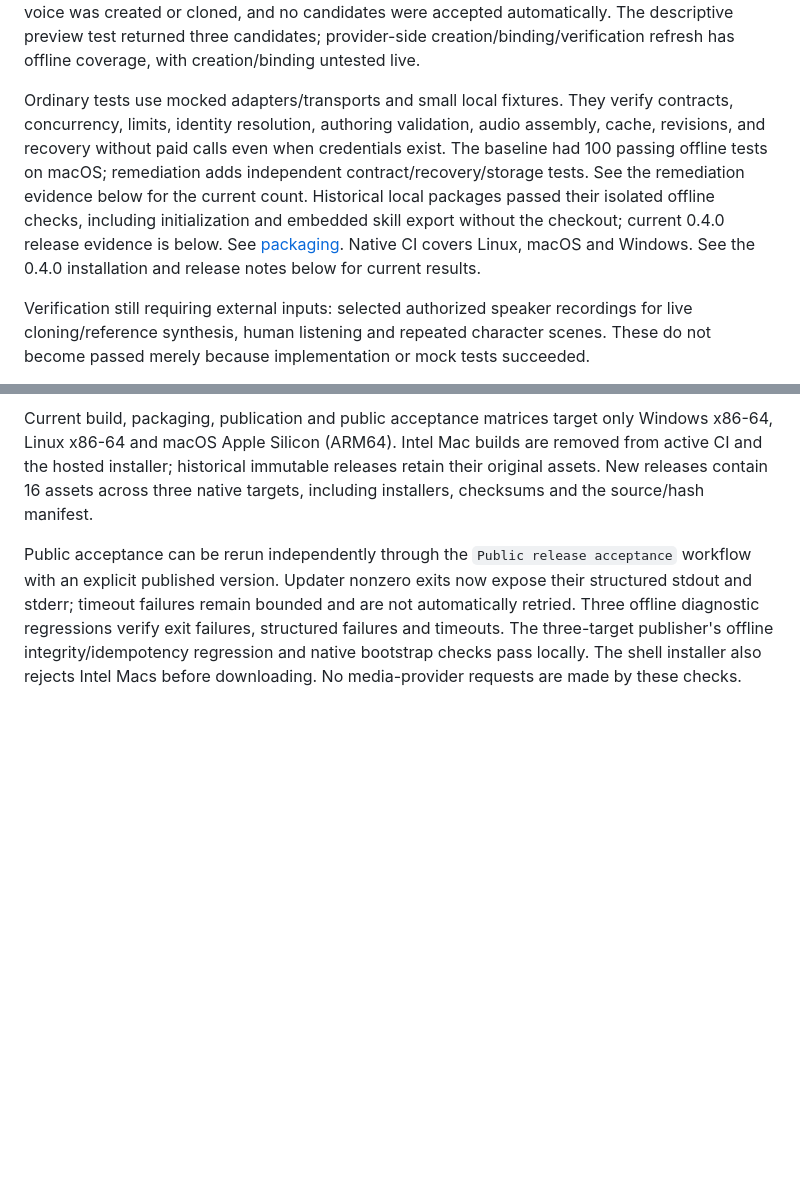
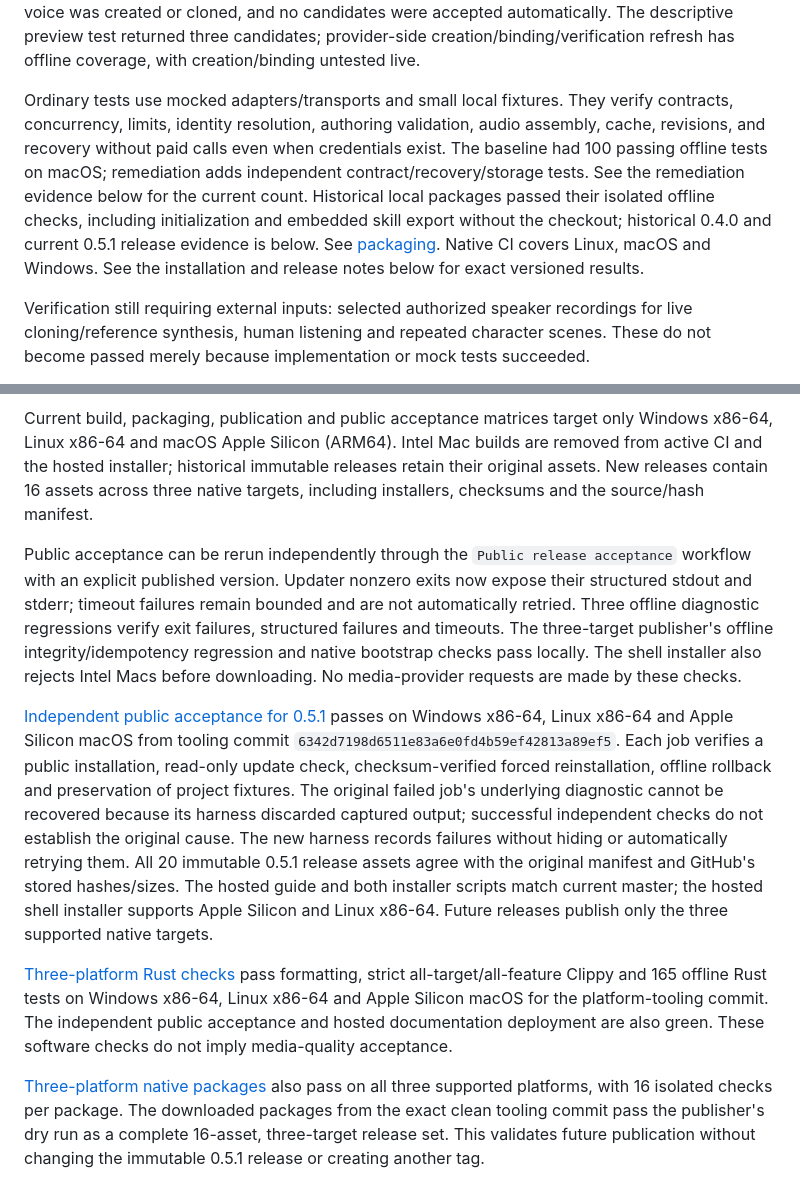
Before and after one commit to maxiplux/agentmedia, a Markdown page: docs/STATUS.md, 2 parts joined by grey strips. Rendered like a GitHub page; blank space fills up the shorter version.

Commit message:
Record successful three-platform release and acceptance checks

```diff
--- a/docs/STATUS.md
+++ b/docs/STATUS.md
@@ -14,7 +14,7 @@ Implemented: Rust package/library/CLI, versioned contracts and schemas, offline
 
 See [live evidence](LIVE_TESTS.md) for exact models, runs, decoded durations, one earlier rejected placeholder voice request, and untested paths. Live tests prove selected API/file handling, not human-perceived quality, exact script pronunciation, character consistency, or all model variants. No saved provider voice was created or cloned, and no candidates were accepted automatically. The descriptive preview test returned three candidates; provider-side creation/binding/verification refresh has offline coverage, with creation/binding untested live.
 
-Ordinary tests use mocked adapters/transports and small local fixtures. They verify contracts, concurrency, limits, identity resolution, authoring validation, audio assembly, cache, revisions, and recovery without paid calls even when credentials exist. The baseline had 100 passing offline tests on macOS; remediation adds independent contract/recovery/storage tests. See the remediation evidence below for the current count. Historical local packages passed their isolated offline checks, including initialization and embedded skill export without the checkout; current 0.4.0 release evidence is below. See [packaging](PACKAGING.md). Native CI covers Linux, macOS and Windows. See the 0.4.0 installation and release notes below for current results.
+Ordinary tests use mocked adapters/transports and small local fixtures. They verify contracts, concurrency, limits, identity resolution, authoring validation, audio assembly, cache, revisions, and recovery without paid calls even when credentials exist. The baseline had 100 passing offline tests on macOS; remediation adds independent contract/recovery/storage tests. See the remediation evidence below for the current count. Historical local packages passed their isolated offline checks, including initialization and embedded skill export without the checkout; historical 0.4.0 and current 0.5.1 release evidence is below. See [packaging](PACKAGING.md). Native CI covers Linux, macOS and Windows. See the installation and release notes below for exact versioned results.
 
 Verification still requiring external inputs: selected authorized speaker recordings for live cloning/reference synthesis, human listening and repeated character scenes. These do not become passed merely because implementation or mock tests succeeded.
 
@@ -160,3 +160,31 @@ exit failures, structured failures and timeouts. The three-target publisher's
 offline integrity/idempotency regression and native bootstrap checks pass locally.
 The shell installer also rejects Intel Macs before downloading. No media-provider
 requests are made by these checks.
+
+
+[Independent public acceptance for 0.5.1](https://github.com/maxiplux/agentmedia/actions/runs/38722360350)
+passes on Windows x86-64, Linux x86-64 and Apple Silicon macOS from tooling commit
+`6342d7198d6511e83a6e0fd4b59ef42813a89ef5`. Each job verifies a public
+installation, read-only update check, checksum-verified forced reinstallation,
+offline rollback and preservation of project fixtures. The original failed job's
+underlying diagnostic cannot be recovered because its harness discarded captured
+output; successful independent checks do not establish the original cause. The
+new harness records failures without hiding or automatically retrying them.
+All 20 immutable 0.5.1 release assets agree with the original manifest and
+GitHub's stored hashes/sizes. The hosted guide and both installer scripts match
+current master; the hosted shell installer supports Apple Silicon and Linux
+x86-64. Future releases publish only the three supported native targets.
+
+
+[Three-platform Rust checks](https://github.com/maxiplux/agentmedia/actions/runs/38722356648)
+pass formatting, strict all-target/all-feature Clippy and 165 offline Rust tests
+on Windows x86-64, Linux x86-64 and Apple Silicon macOS for the platform-tooling
+commit. The independent public acceptance and hosted documentation deployment
+are also green. These software checks do not imply media-quality acceptance.
+
+
+[Three-platform native packages](https://github.com/maxiplux/agentmedia/actions/runs/38722363095)
+also pass on all three supported platforms, with 16 isolated checks per package.
+The downloaded packages from the exact clean tooling commit pass the publisher's
+dry run as a complete 16-asset, three-target release set. This validates future
+publication without changing the immutable 0.5.1 release or creating another tag.
```
